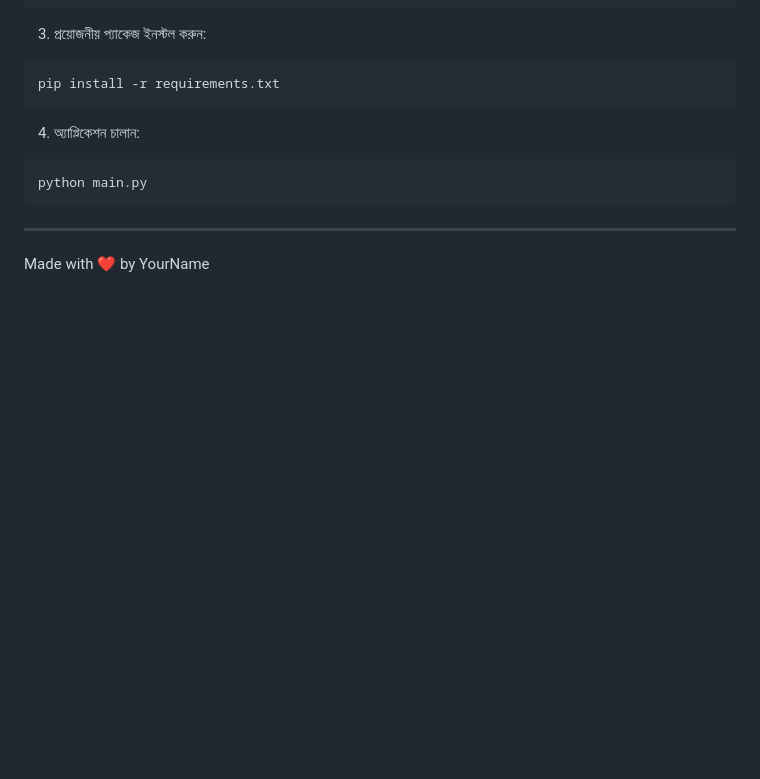
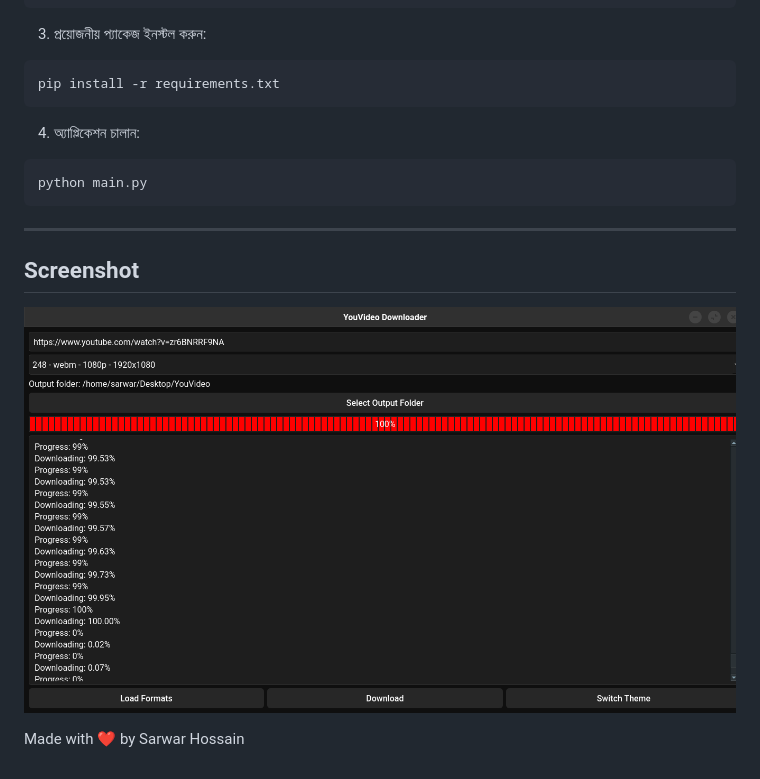
Before and after one commit to Sarwarhridoy4/youvideo-downloader, a Markdown page: readme.md, the part around one of its changes. Drawn GitHub-style; pictures changed too: assets/screenshot/Screenshot.png (added); blank space fills up the shorter version.

Commit message:
feat: added screenshot

```diff
--- a/readme.md
+++ b/readme.md
@@ -106,4 +105,8 @@ python main.py
 
 ---
 
-Made with ❤️ by YourName
+## Screenshot
+
+![YouVideo Downloader Screenshot](./assets/screenshot/Screenshot.png)
+
+Made with ❤️ by Sarwar Hossain
```
Also changed, not shown: other parts of readme.md (+0 -1 lines).
